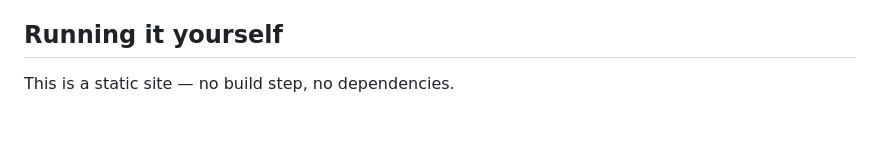
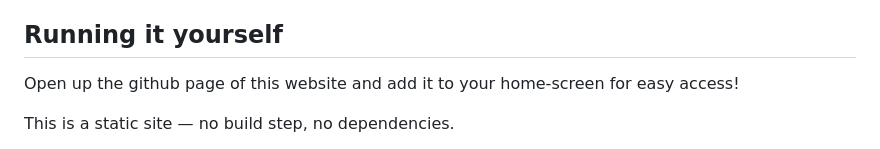
Before and after one commit to Paul0o7/FairGram, a Markdown page: README.md, the part around the change. Drawn GitHub-style; blank space fills up the shorter version.

Commit message:
Update README with home screen access instructions
Added instructions to open the GitHub page and add it to the home screen.

```diff
--- a/README.md
+++ b/README.md
@@ -58,6 +58,7 @@ Your Instagram data never leaves your device. There's no server in this project
 Fairgram is a **manual review aid**, not an automation tool. It doesn't unfollow anyone for you, and it doesn't interact with Instagram's app or API in any way beyond opening a profile link, the same as tapping a link anywhere else on the web. The actual unfollow action always happens by hand, in the real Instagram app.
 
 ## Running it yourself
+Open up the github page of this website and add it to your home-screen for easy access!
 
 This is a static site — no build step, no dependencies.
 
```
